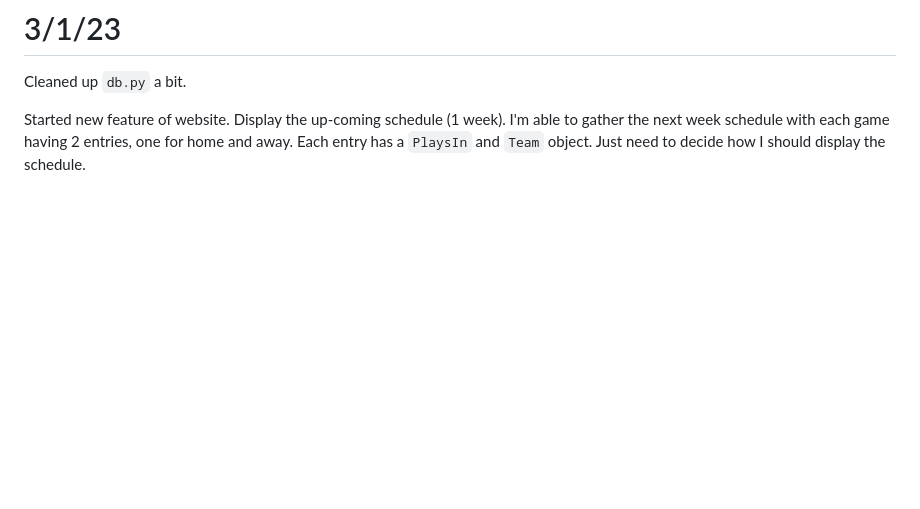
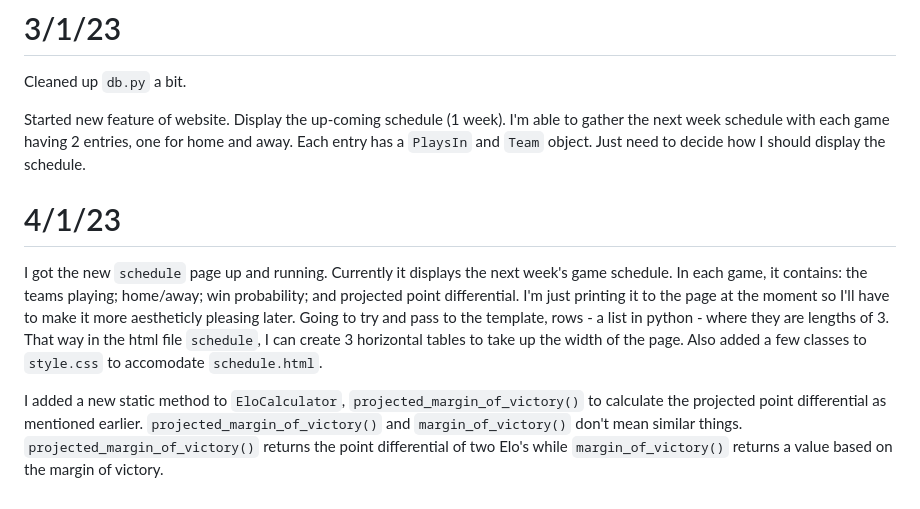
Before and after one commit to makeniii/NBA-Elo-Rankings, a Markdown page: docs/diary.md, the part around the change. GitHub-like rendering; blank space fills up the shorter version.

Commit message:
Updates to diary

```diff
--- a/docs/diary.md
+++ b/docs/diary.md
@@ -738,3 +738,9 @@ I've ran the branch with all years and it seems to be working fine. Pushed the `
 Cleaned up `db.py` a bit.
 
 Started new feature of website. Display the up-coming schedule (1 week). I'm able to gather the next week schedule with each game having 2 entries, one for home and away. Each entry has a `PlaysIn` and `Team` object. Just need to decide how I should display the schedule.
+
+# 4/1/23
+
+I got the new `schedule` page up and running. Currently it displays the next week's game schedule. In each game, it contains: the teams playing; home/away; win probability; and projected point differential. I'm just printing it to the page at the moment so I'll have to make it more aestheticly pleasing later. Going to try and pass to the template, rows - a list in python - where they are lengths of 3. That way in the html file `schedule`, I can create 3 horizontal tables to take up the width of the page. Also added a few classes to `style.css` to accomodate `schedule.html`.
+
+I added a new static method to `EloCalculator`, `projected_margin_of_victory()` to calculate the projected point differential as mentioned earlier. `projected_margin_of_victory()` and `margin_of_victory()` don't mean similar things. `projected_margin_of_victory()` returns the point differential of two Elo's while `margin_of_victory()` returns a value based on the margin of victory.
```
